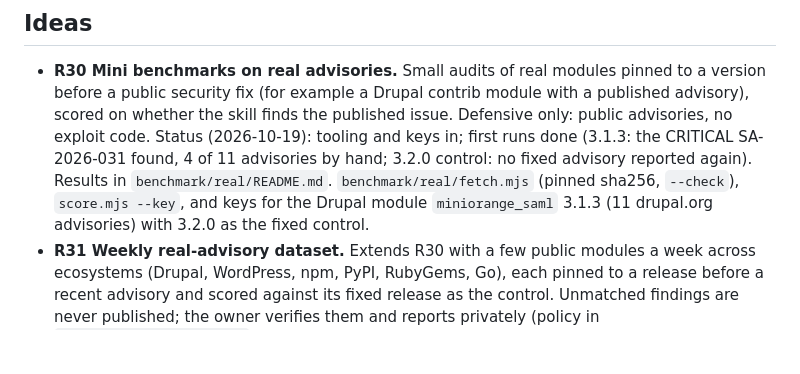
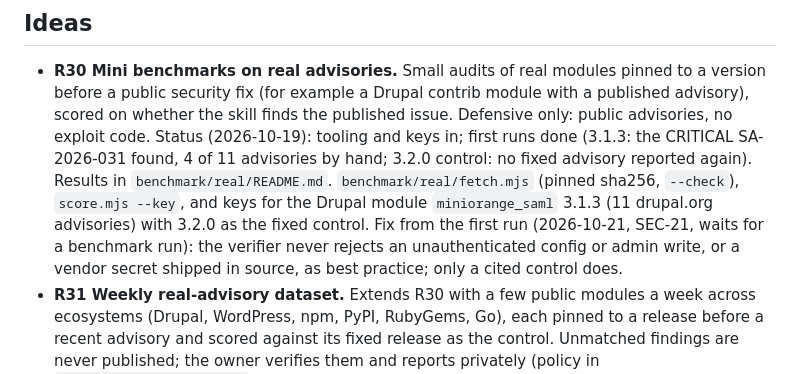
Before and after one commit to bartek-filipiuk/security-audit-skill, a Markdown page: ROADMAP.md, the part around the change. GitHub-like rendering; blank space fills up the shorter version.

Commit message:
roadmap: note the verifier fix under R30

```diff
--- a/ROADMAP.md
+++ b/ROADMAP.md
@@ -91,6 +91,8 @@ Rules that apply to every item:
   advisories by hand; 3.2.0 control: no fixed advisory reported again). Results in `benchmark/real/README.md`. `benchmark/real/fetch.mjs` (pinned sha256,
   `--check`), `score.mjs --key`, and keys for the Drupal module `miniorange_saml` 3.1.3 (11 drupal.org advisories)
   with 3.2.0 as the fixed control.
+  Fix from the first run (2026-10-21, SEC-21, waits for a benchmark run): the verifier never rejects an
+  unauthenticated config or admin write, or a vendor secret shipped in source, as best practice; only a cited control does.
 - **R31 Weekly real-advisory dataset.** Extends R30 with a few public modules a week across ecosystems
   (Drupal, WordPress, npm, PyPI, RubyGems, Go), each pinned to a release before a recent advisory and scored
   against its fixed release as the control. Unmatched findings are never published; the owner verifies them
```
